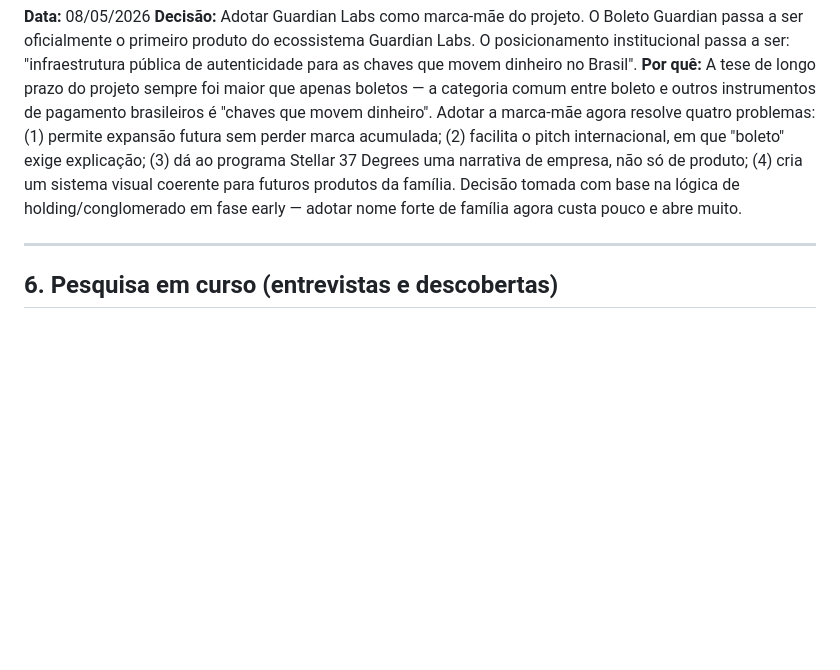
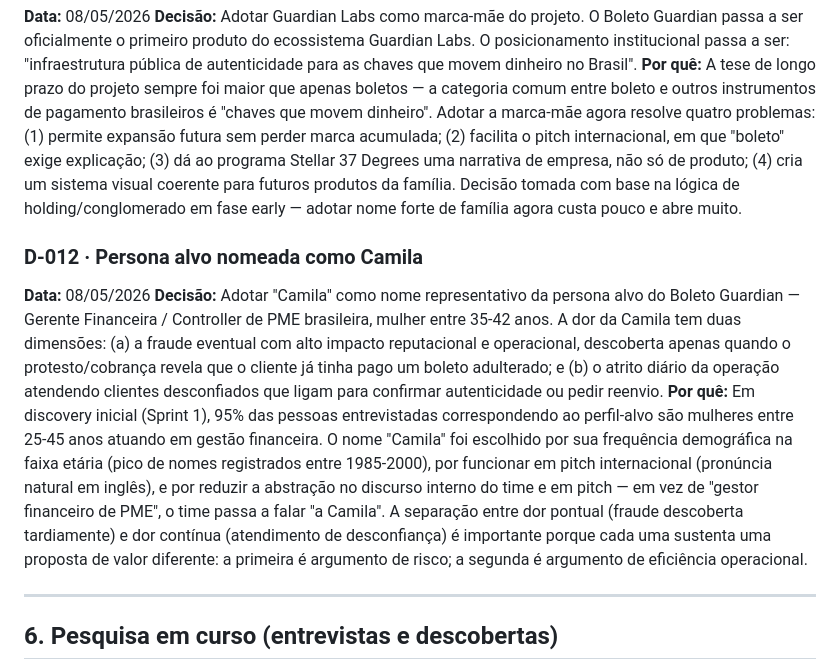
Before and after one commit to SilvaCleverson/stellar_boleto_guardian, a Markdown page: docs/RT-DocumentoDeProduto.md, the part around one of its changes. Rendered like a GitHub page; blank space fills up the shorter version.

```diff
--- a/docs/RT-DocumentoDeProduto.md
+++ b/docs/RT-DocumentoDeProduto.md
@@ -199,6 +228,12 @@ Decidir o modelo agora seria precoce. A Sprint 3 fecha esta decisão com base em
 **Decisão:** Adotar Guardian Labs como marca-mãe do projeto. O Boleto Guardian passa a ser oficialmente o primeiro produto do ecossistema Guardian Labs. O posicionamento institucional passa a ser: "infraestrutura pública de autenticidade para as chaves que movem dinheiro no Brasil".
 **Por quê:** A tese de longo prazo do projeto sempre foi maior que apenas boletos — a categoria comum entre boleto e outros instrumentos de pagamento brasileiros é "chaves que movem dinheiro". Adotar a marca-mãe agora resolve quatro problemas: (1) permite expansão futura sem perder marca acumulada; (2) facilita o pitch internacional, em que "boleto" exige explicação; (3) dá ao programa Stellar 37 Degrees uma narrativa de empresa, não só de produto; (4) cria um sistema visual coerente para futuros produtos da família. Decisão tomada com base na lógica de holding/conglomerado em fase early — adotar nome forte de família agora custa pouco e abre muito.
 
+### D-012 · Persona alvo nomeada como Camila
+
+**Data:** 08/05/2026
+**Decisão:** Adotar "Camila" como nome representativo da persona alvo do Boleto Guardian — Gerente Financeira / Controller de PME brasileira, mulher entre 35-42 anos. A dor da Camila tem duas dimensões: (a) a fraude eventual com alto impacto reputacional e operacional, descoberta apenas quando o protesto/cobrança revela que o cliente já tinha pago um boleto adulterado; e (b) o atrito diário da operação atendendo clientes desconfiados que ligam para confirmar autenticidade ou pedir reenvio.
+**Por quê:** Em discovery inicial (Sprint 1), 95% das pessoas entrevistadas correspondendo ao perfil-alvo são mulheres entre 25-45 anos atuando em gestão financeira. O nome "Camila" foi escolhido por sua frequência demográfica na faixa etária (pico de nomes registrados entre 1985-2000), por funcionar em pitch internacional (pronúncia natural em inglês), e por reduzir a abstração no discurso interno do time e em pitch — em vez de "gestor financeiro de PME", o time passa a falar "a Camila". A separação entre dor pontual (fraude descoberta tardiamente) e dor contínua (atendimento de desconfiança) é importante porque cada uma sustenta uma proposta de valor diferente: a primeira é argumento de risco; a segunda é argumento de eficiência operacional.
+
 ---
 
 ## 6. Pesquisa em curso (entrevistas e descobertas)
```
Also changed, not shown: other parts of docs/RT-DocumentoDeProduto.md (+37 -7 lines).
